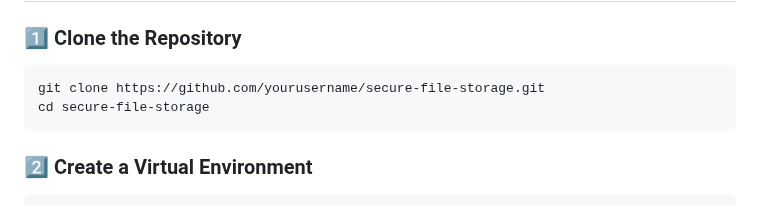
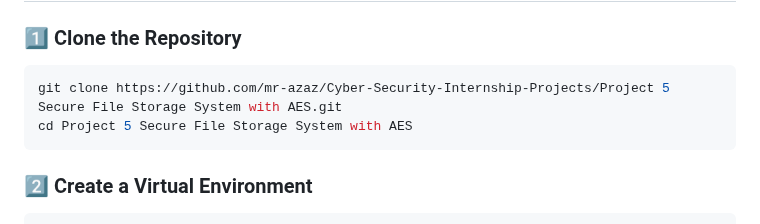
Before and after one commit to mr-azaz/Cyber-Security-Internship-Projects, a Markdown page: Project 5 Secure File Storage System with AES/README.md, the part around the change. Drawn GitHub-style.

````diff
--- a/Project 5 Secure File Storage System with AES/README.md
+++ b/Project 5 Secure File Storage System with AES/README.md
@@ -37,8 +37,8 @@ Project-5-Secure-File-Storage/
 ### 1️⃣ Clone the Repository
 
 ```bash
-git clone https://github.com/yourusername/secure-file-storage.git
-cd secure-file-storage
+git clone https://github.com/mr-azaz/Cyber-Security-Internship-Projects/Project 5 Secure File Storage System with AES.git
+cd Project 5 Secure File Storage System with AES
 ```
 
 ### 2️⃣ Create a Virtual Environment
````
